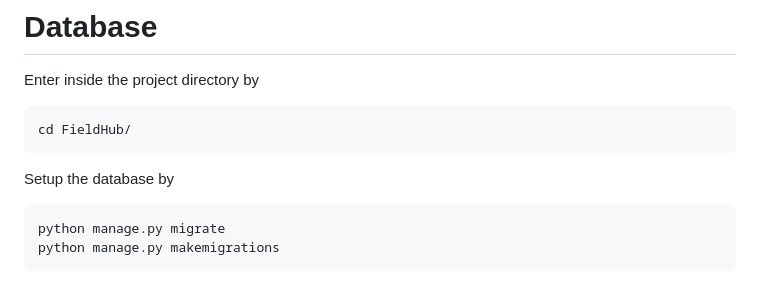
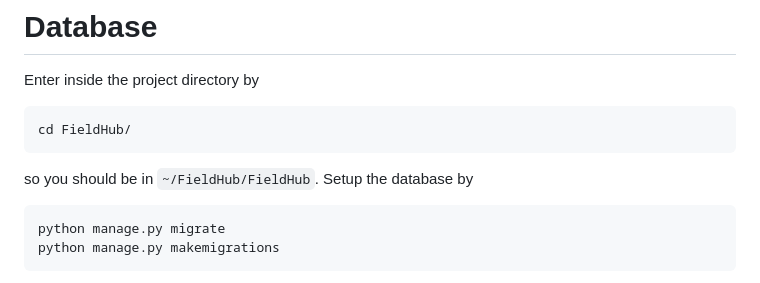
Before and after one commit to albertonuzzaci/FieldHub, a Markdown page: README.md, the part around the change. Drawn GitHub-style.

````diff
--- a/README.md
+++ b/README.md
@@ -19,6 +19,7 @@ Enter inside the project directory by
 ```
 cd FieldHub/
 ```
+so you should be in `~/FieldHub/FieldHub`.
 Setup the database by
 ```
 python manage.py migrate
````
